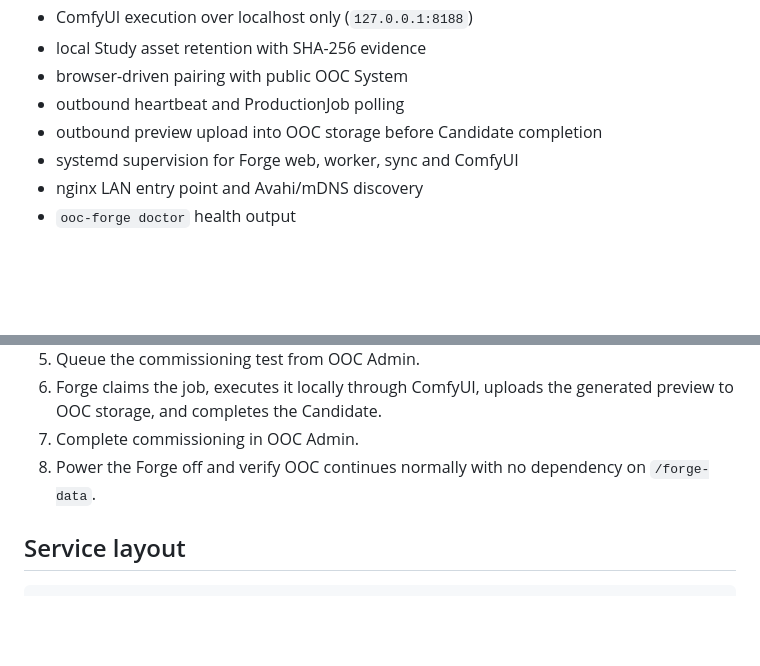
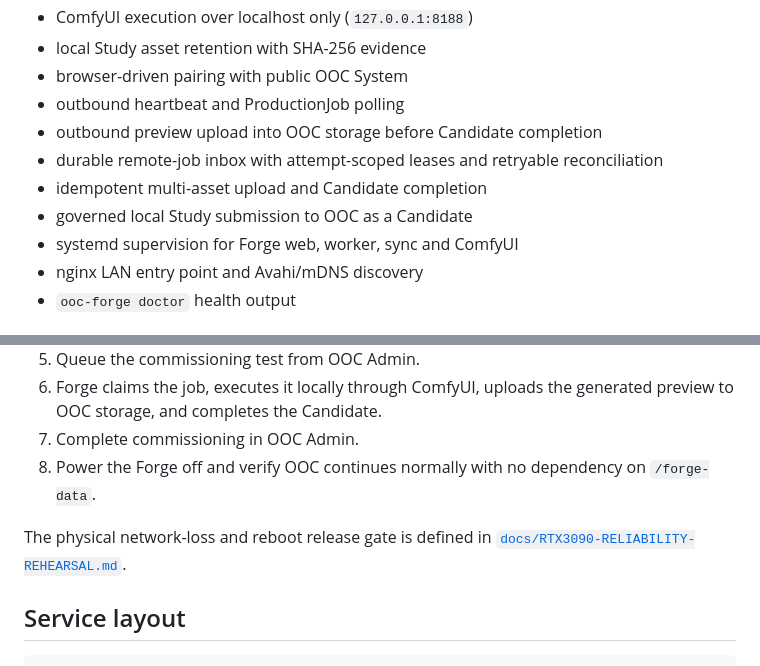
Before and after one commit to gregpaynter/ooc-forge, a Markdown page: README.md, 2 parts joined by grey strips. GitHub-like rendering; blank space fills up the shorter version.

Commit message:
Forge reliability: update README.md

````diff
--- a/README.md
+++ b/README.md
@@ -12,6 +12,9 @@ This is the first executable OOC Forge appliance slice. It is intended to be ins
 - browser-driven pairing with public OOC System
 - outbound heartbeat and ProductionJob polling
 - outbound preview upload into OOC storage before Candidate completion
+- durable remote-job inbox with attempt-scoped leases and retryable reconciliation
+- idempotent multi-asset upload and Candidate completion
+- governed local Study submission to OOC as a Candidate
 - systemd supervision for Forge web, worker, sync and ComfyUI
 - nginx LAN entry point and Avahi/mDNS discovery
 - `ooc-forge doctor` health output
@@ -69,6 +72,9 @@ After the OOC System commissioning PR is deployed:
 7. Complete commissioning in OOC Admin.
 8. Power the Forge off and verify OOC continues normally with no dependency on `/forge-data`.
 
+The physical network-loss and reboot release gate is defined in
+[`docs/RTX3090-RELIABILITY-REHEARSAL.md`](docs/RTX3090-RELIABILITY-REHEARSAL.md).
+
 ## Service layout
 
 ```text
````
